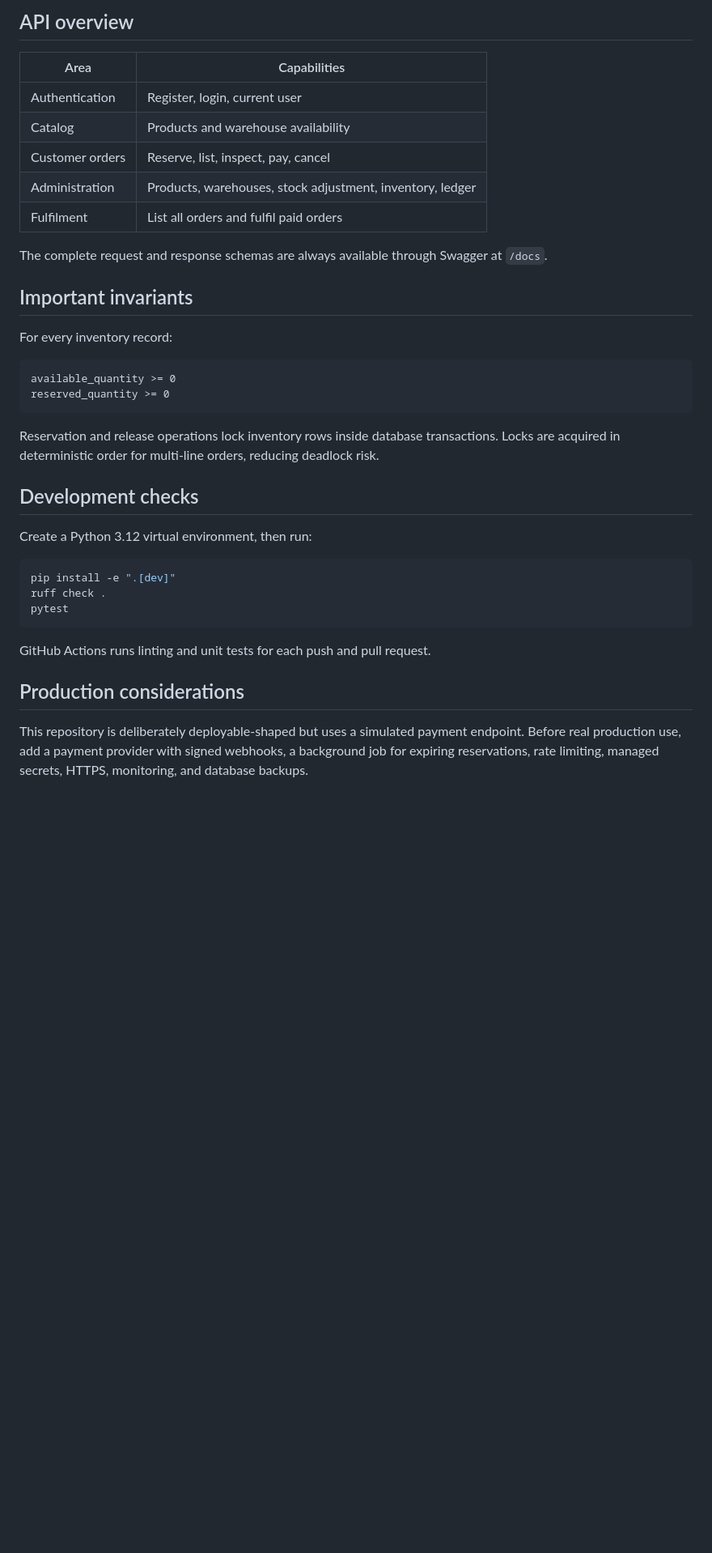
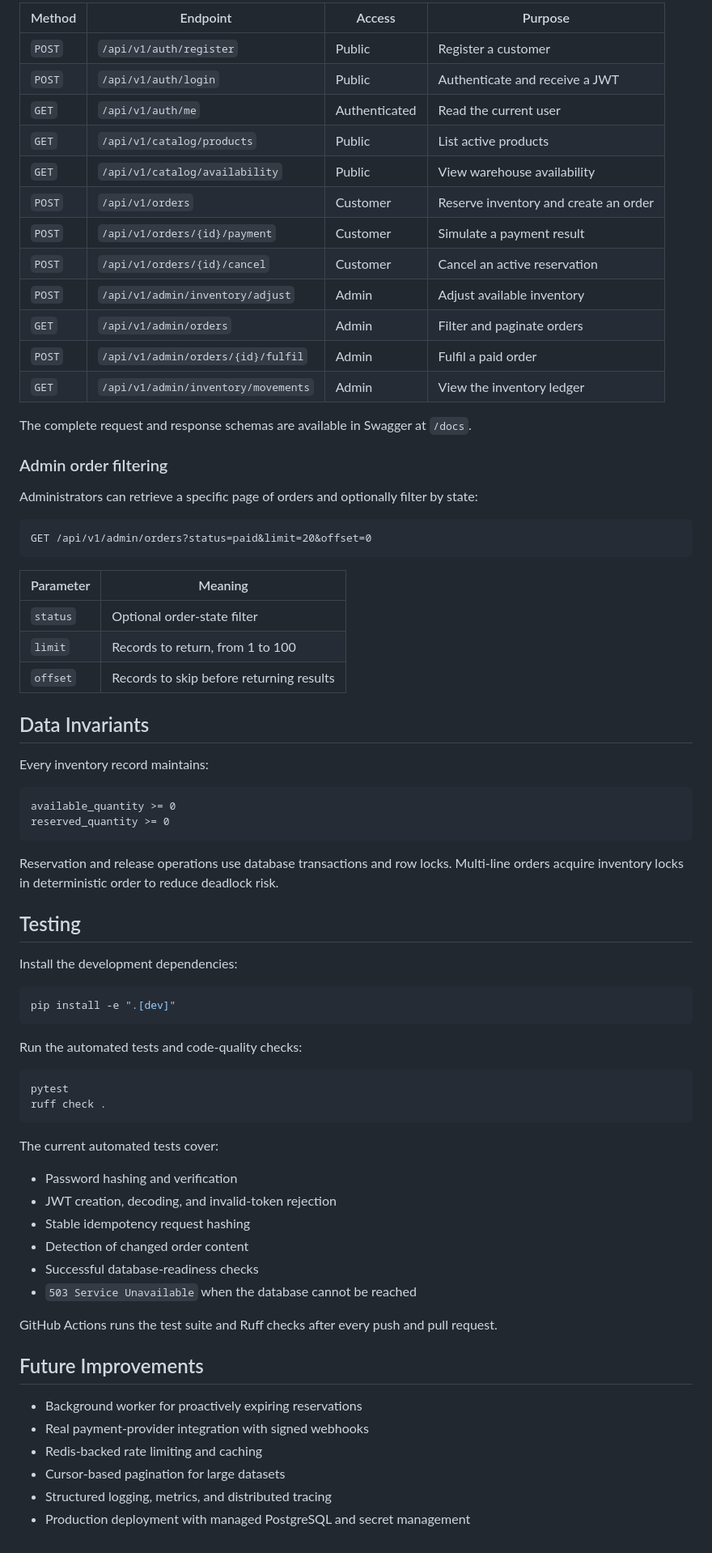
Before and after one commit to Sashwath-sash/stockflow, a Markdown page: README.md, the part around one of its changes. Shown at 81% size. Drawn GitHub-style; blank space fills up the shorter version.

````diff
--- a/README.md
+++ b/README.md
@@ -80,44 +208,78 @@ Repeat with a failed payment to verify that reserved stock returns to available
 
-## API overview
+| Method | Endpoint | Access | Purpose |
+| --- | --- | --- | --- |
+| `POST` | `/api/v1/auth/register` | Public | Register a customer |
+| `POST` | `/api/v1/auth/login` | Public | Authenticate and receive a JWT |
+| `GET` | `/api/v1/auth/me` | Authenticated | Read the current user |
+| `GET` | `/api/v1/catalog/products` | Public | List active products |
+| `GET` | `/api/v1/catalog/availability` | Public | View warehouse availability |
+| `POST` | `/api/v1/orders` | Customer | Reserve inventory and create an order |
+| `POST` | `/api/v1/orders/{id}/payment` | Customer | Simulate a payment result |
+| `POST` | `/api/v1/orders/{id}/cancel` | Customer | Cancel an active reservation |
+| `POST` | `/api/v1/admin/inventory/adjust` | Admin | Adjust available inventory |
+| `GET` | `/api/v1/admin/orders` | Admin | Filter and paginate orders |
+| `POST` | `/api/v1/admin/orders/{id}/fulfil` | Admin | Fulfil a paid order |
+| `GET` | `/api/v1/admin/inventory/movements` | Admin | View the inventory ledger |
 
-| Area | Capabilities |
+The complete request and response schemas are available in Swagger at `/docs`.
+
+### Admin order filtering
+
+Administrators can retrieve a specific page of orders and optionally filter by state:
+
+```http
+GET /api/v1/admin/orders?status=paid&limit=20&offset=0
+```
+
+| Parameter | Meaning |
 | --- | --- |
-| Authentication | Register, login, current user |
-| Catalog | Products and warehouse availability |
-| Customer orders | Reserve, list, inspect, pay, cancel |
-| Administration | Products, warehouses, stock adjustment, inventory, ledger |
-| Fulfilment | List all orders and fulfil paid orders |
+| `status` | Optional order-state filter |
+| `limit` | Records to return, from 1 to 100 |
+| `offset` | Records to skip before returning results |
 
-The complete request and response schemas are always available through Swagger at
-`/docs`.
+## Data Invariants
 
-## Important invariants
-
-For every inventory record:
+Every inventory record maintains:
 
 ```text
 available_quantity >= 0
 reserved_quantity >= 0
 ```
 
-Reservation and release operations lock inventory rows inside database transactions.
-Locks are acquired in deterministic order for multi-line orders, reducing deadlock risk.
+Reservation and release operations use database transactions and row locks. Multi-line
+orders acquire inventory locks in deterministic order to reduce deadlock risk.
 
-## Development checks
+## Testing
 
-Create a Python 3.12 virtual environment, then run:
+Install the development dependencies:
 
 ```powershell
 pip install -e ".[dev]"
-ruff check .
-pytest
 ```
 
-GitHub Actions runs linting and unit tests for each push and pull request.
+Run the automated tests and code-quality checks:
 
-## Production considerations
+```powershell
+pytest
+ruff check .
+```
 
-This repository is deliberately deployable-shaped but uses a simulated payment endpoint.
-Before real production use, add a payment provider with signed webhooks, a background job
-for expiring reservations, rate limiting, managed secrets, HTTPS, monitoring, and database
-backups.
+The current automated tests cover:
+
+- Password hashing and verification
+- JWT creation, decoding, and invalid-token rejection
+- Stable idempotency request hashing
+- Detection of changed order content
+- Successful database-readiness checks
+- `503 Service Unavailable` when the database cannot be reached
+
+GitHub Actions runs the test suite and Ruff checks after every push and pull request.
+
+## Future Improvements
+
+- Background worker for proactively expiring reservations
+- Real payment-provider integration with signed webhooks
+- Redis-backed rate limiting and caching
+- Cursor-based pagination for large datasets
+- Structured logging, metrics, and distributed tracing
+- Production deployment with managed PostgreSQL and secret management
````
Also changed, not shown: other parts of README.md (+173 -45 lines).
